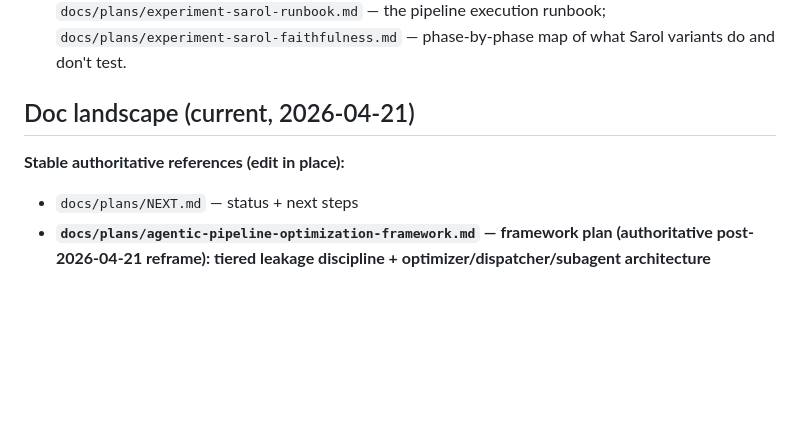
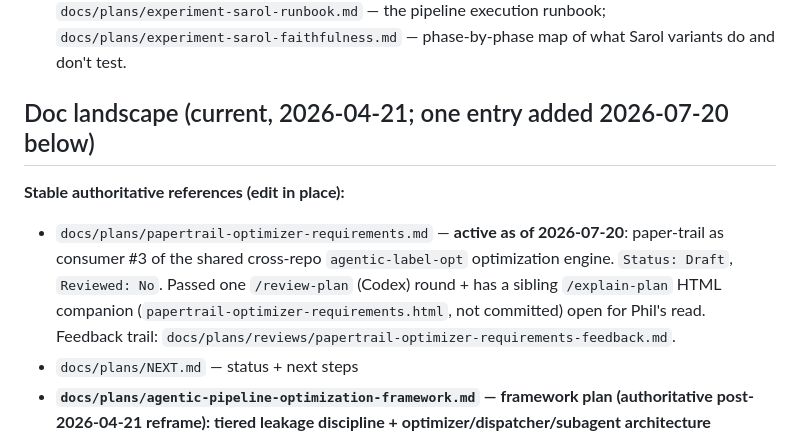
Before and after one commit to philadamson93/paper-trail, a Markdown page: CLAUDE.md, the part around the change. GitHub-like rendering; blank space fills up the shorter version.

Commit message:
point NEXT.md and the doc-landscape list at papertrail-optimizer-requirements' review progress

```diff
--- a/CLAUDE.md
+++ b/CLAUDE.md
@@ -62,9 +62,10 @@ Always read in this order:
 9. Newest entries in `docs/journal/` — what was discussed and decided last working session, with inline **Human:** / **Agent:** attribution.
 10. (If needed) `docs/plans/experiment-sarol-benchmark.md` — the original strategy doc; `docs/plans/experiment-sarol-runbook.md` — the pipeline execution runbook; `docs/plans/experiment-sarol-faithfulness.md` — phase-by-phase map of what Sarol variants do and don't test.
 
-## Doc landscape (current, 2026-04-21)
+## Doc landscape (current, 2026-04-21; one entry added 2026-07-20 below)
 
 **Stable authoritative references (edit in place):**
+- `docs/plans/papertrail-optimizer-requirements.md` — **active as of 2026-07-20**: paper-trail as consumer #3 of the shared cross-repo `agentic-label-opt` optimization engine. `Status: Draft`, `Reviewed: No`. Passed one `/review-plan` (Codex) round + has a sibling `/explain-plan` HTML companion (`papertrail-optimizer-requirements.html`, not committed) open for Phil's read. Feedback trail: `docs/plans/reviews/papertrail-optimizer-requirements-feedback.md`.
 - `docs/plans/NEXT.md` — status + next steps
 - **`docs/plans/agentic-pipeline-optimization-framework.md` — framework plan (authoritative post-2026-04-21 reframe): tiered leakage discipline + optimizer/dispatcher/subagent architecture**
 - `docs/plans/experiment-sarol-benchmark.md` — strategy (Sarol-specific)
```
Also changed, not shown: docs/plans/NEXT.md (+1 -1 lines).
